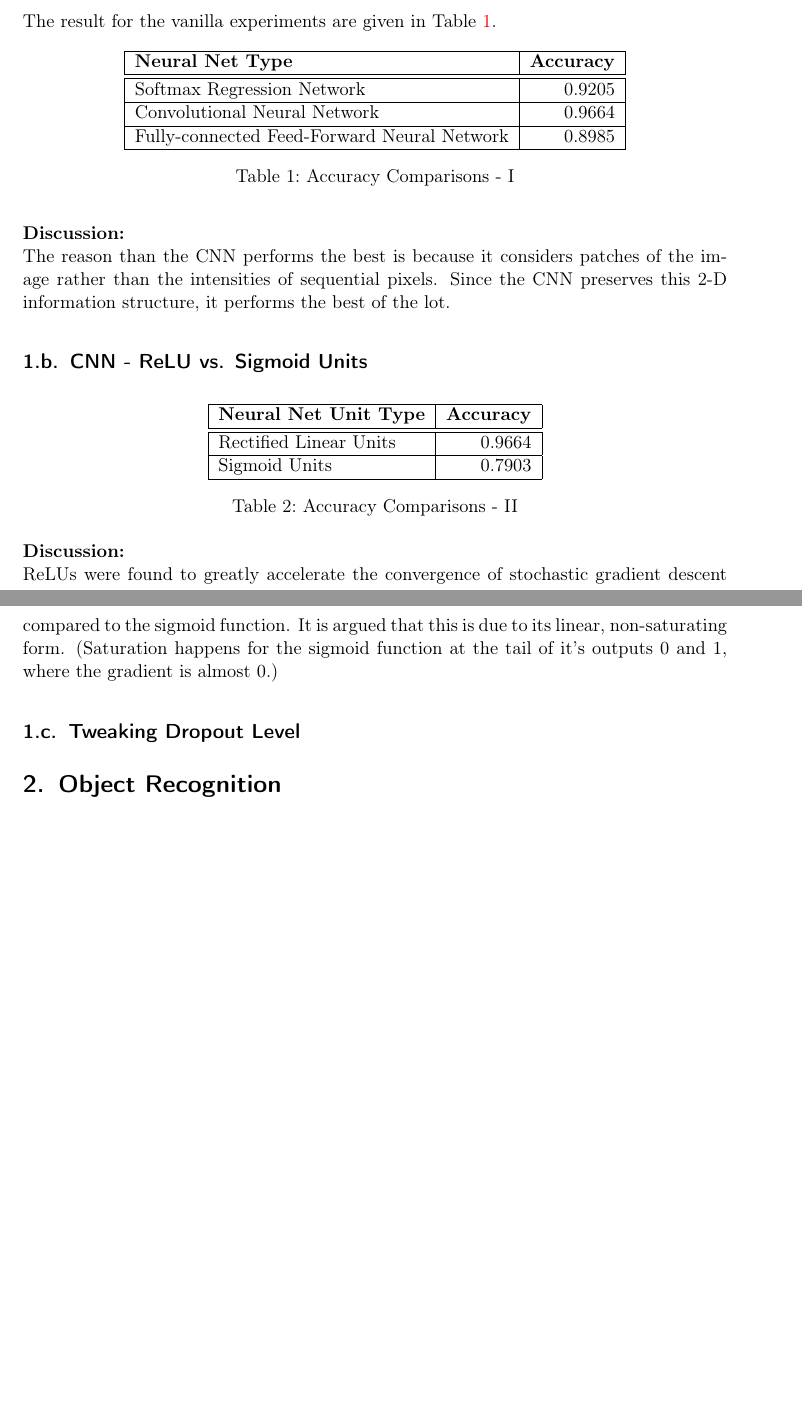
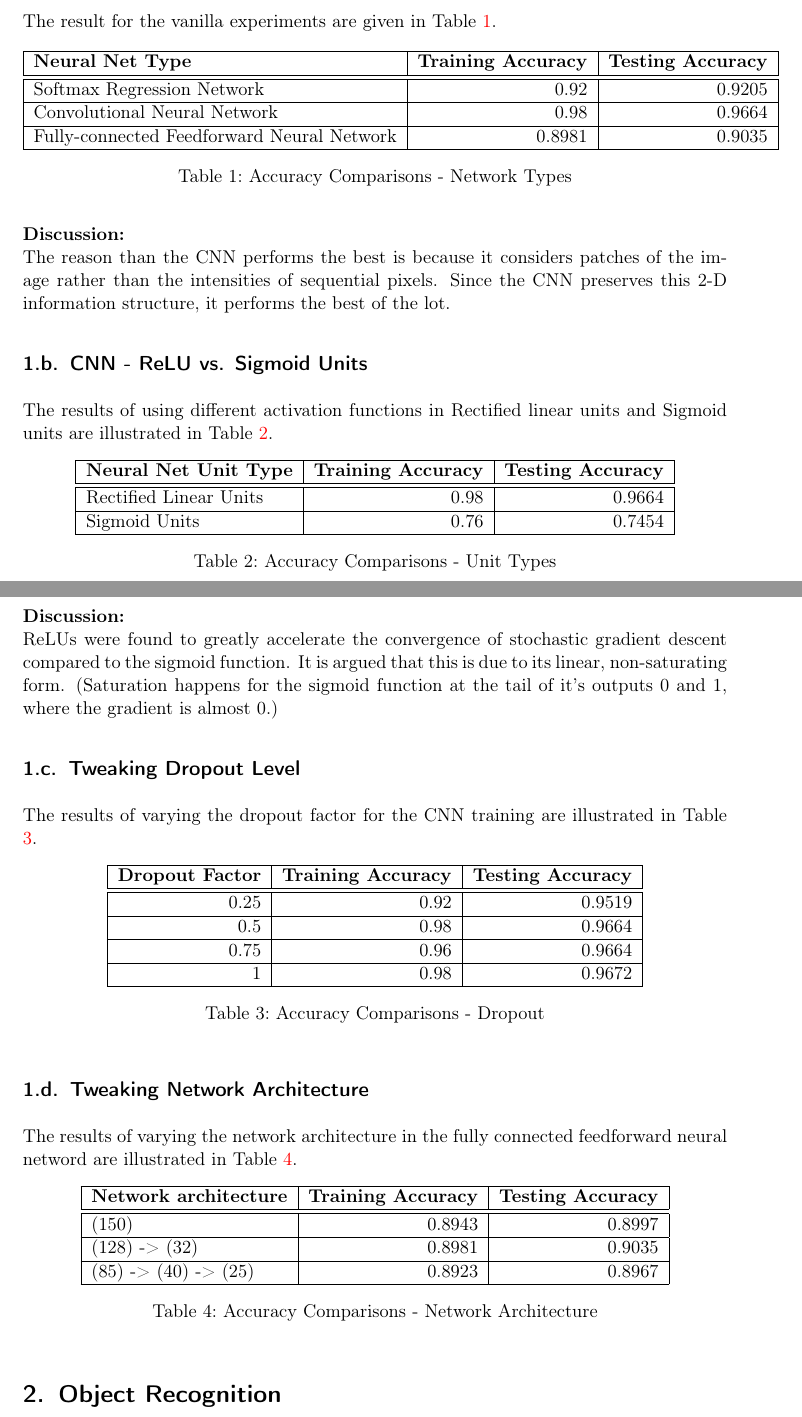
Before and after one commit to krishabhishek/machine-learning-algorithms, a LaTeX problem sheet (assignments/a5/a5.tex): two parts of pages 1 and 2 of 2, joined at a grey line, cut so that both start at the same text, the shorter picture padded with empty space. Compiled offline with pdfLaTeX.

Commit message:
Added results for final 2 experiment

```diff
--- a/assignments/a5/a5.tex
+++ b/assignments/a5/a5.tex
@@ -35,23 +35,23 @@
     \subsection{Softmax vs. CNN vs. Fully Connected} % (fold)
     \label{sub:softmax_vs_cnn_vs_fully_connected}
 
-        The result for the vanilla experiments are given in Table \ref{tab:accuracy_comparisons_i}.
+        The result for the vanilla experiments are given in Table \ref{tab:accuracy_comparisons_network_types}.
         \begin{table}[th]
             \centering
-            \begin{tabular}{| l | r |}
+            \begin{tabular}{| l | r | r |}
             \hline
-            \textbf{Neural Net Type} & \textbf{Accuracy} \\
+            \textbf{Neural Net Type} & \textbf{Training Accuracy} & \textbf{Testing Accuracy} \\
             \hline
                 \hline
-                Softmax Regression Network & 0.9205 \\
+                Softmax Regression Network & 0.92 & 0.9205 \\
                 \hline
-                Convolutional Neural Network & 0.9664 \\
+                Convolutional Neural Network & 0.98 & 0.9664 \\
                 \hline
-                Fully-connected Feed-Forward Neural Network & 0.8985 \\
+                Fully-connected Feedforward Neural Network & 0.8981 & 0.9035 \\
             \hline
             \end{tabular}
-            \caption{Accuracy Comparisons - I}
-            \label{tab:accuracy_comparisons_i}
+            \caption{Accuracy Comparisons - Network Types}
+            \label{tab:accuracy_comparisons_network_types}
         \end{table}
 
         \textbf{Discussion:}\\
@@ -62,20 +62,22 @@
     \subsection{CNN - ReLU vs. Sigmoid Units} % (fold)
     \label{sub:cnn_relu_vs_sigmoid_units}
 
+        The results of using different activation functions in Rectified linear units and Sigmoid units are illustrated in Table \ref{tab:accuracy_comparisons_unit_types}.
+
         \begin{table}[th]
             \centering
-            \begin{tabular}{| l | r |}
+            \begin{tabular}{| l | r | r |}
             \hline
-            \textbf{Neural Net Unit Type} & \textbf{Accuracy} \\
+            \textbf{Neural Net Unit Type} & \textbf{Training Accuracy} & \textbf{Testing Accuracy} \\
             \hline
                 \hline
-                Rectified Linear Units & 0.9664 \\
+                Rectified Linear Units & 0.98 & 0.9664 \\
                 \hline
-                Sigmoid Units & 0.7903 \\
+                Sigmoid Units & 0.76 & 0.7454 \\
             \hline
             \end{tabular}
-            \caption{Accuracy Comparisons - II}
-            \label{tab:accuracy_comparisons_ii}
+            \caption{Accuracy Comparisons - Unit Types}
+            \label{tab:accuracy_comparisons_unit_types}
         \end{table}
 
         \textbf{Discussion:}\\
@@ -86,9 +88,55 @@
     \subsection{Tweaking Dropout Level} % (fold)
     \label{sub:tweaking_dropout_level}
 
+        The results of varying the dropout factor for the CNN training are illustrated in Table \ref{tab:accuracy_comparisons_dropout}.
+
+        \begin{table}[th]
+            \centering
+            \begin{tabular}{| r | r | r |}
+            \hline
+            \textbf{Dropout Factor} & \textbf{Training Accuracy} & \textbf{Testing Accuracy} \\
+            \hline
+                \hline
+                0.25 & 0.92 & 0.9519 \\
+                \hline
+                0.5 & 0.98 & 0.9664 \\
+                \hline
+                0.75 & 0.96 & 0.9664 \\
+                \hline
+                1 & 0.98 & 0.9672 \\
+            \hline
+            \end{tabular}
+            \caption{Accuracy Comparisons - Dropout}
+            \label{tab:accuracy_comparisons_dropout}
+        \end{table}
+
+    % subsection tweaking_dropout_level (end)
+
+    \subsection{Tweaking Network Architecture} % (fold)
+    \label{sub:tweaking_network_architecture}
+
+        The results of varying the network architecture in the fully connected feedforward neural netword are illustrated in Table \ref{tab:accuracy_comparisons_network_architecture}.
+
+        \begin{table}[th]
+            \centering
+            \begin{tabular}{| l | r | r |}
+            \hline
+            \textbf{Network architecture} & \textbf{Training Accuracy} & \textbf{Testing Accuracy} \\
+            \hline
+                \hline
+                (150) & 0.8943 & 0.8997 \\
+                \hline
+                (128) -> (32) & 0.8981 & 0.9035 \\
+                \hline
+                (85) -> (40) -> (25) & 0.8923 & 0.8967 \\
+            \hline
+            \end{tabular}
+            \caption{Accuracy Comparisons - Network Architecture}
+            \label{tab:accuracy_comparisons_network_architecture}
+        \end{table}
 
 
-    % subsection tweaking_dropout_level (end)
+    % subsection tweaking_network_architecture (end)
 
 % section tensorflow_mnist (end)
 
```
